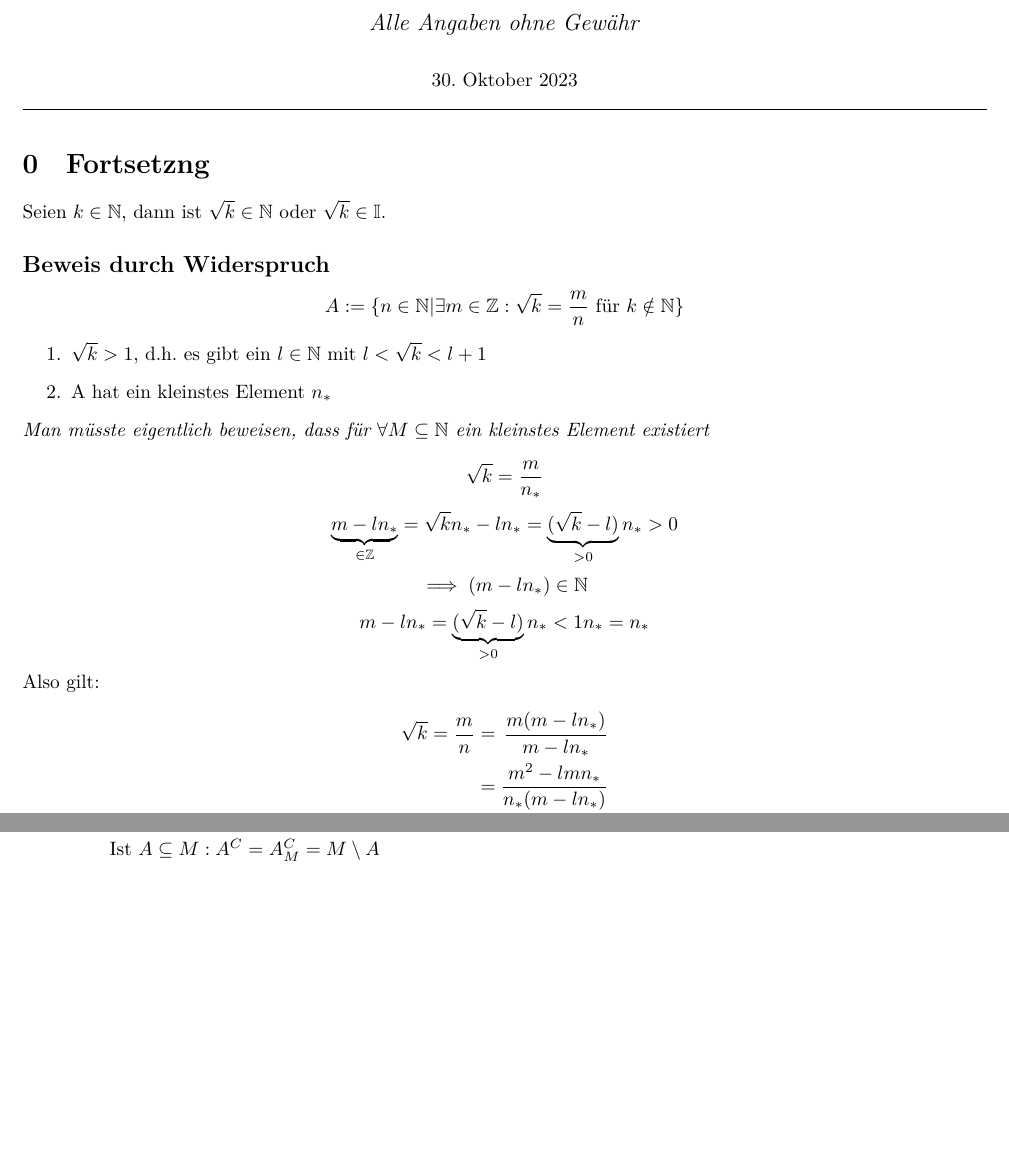
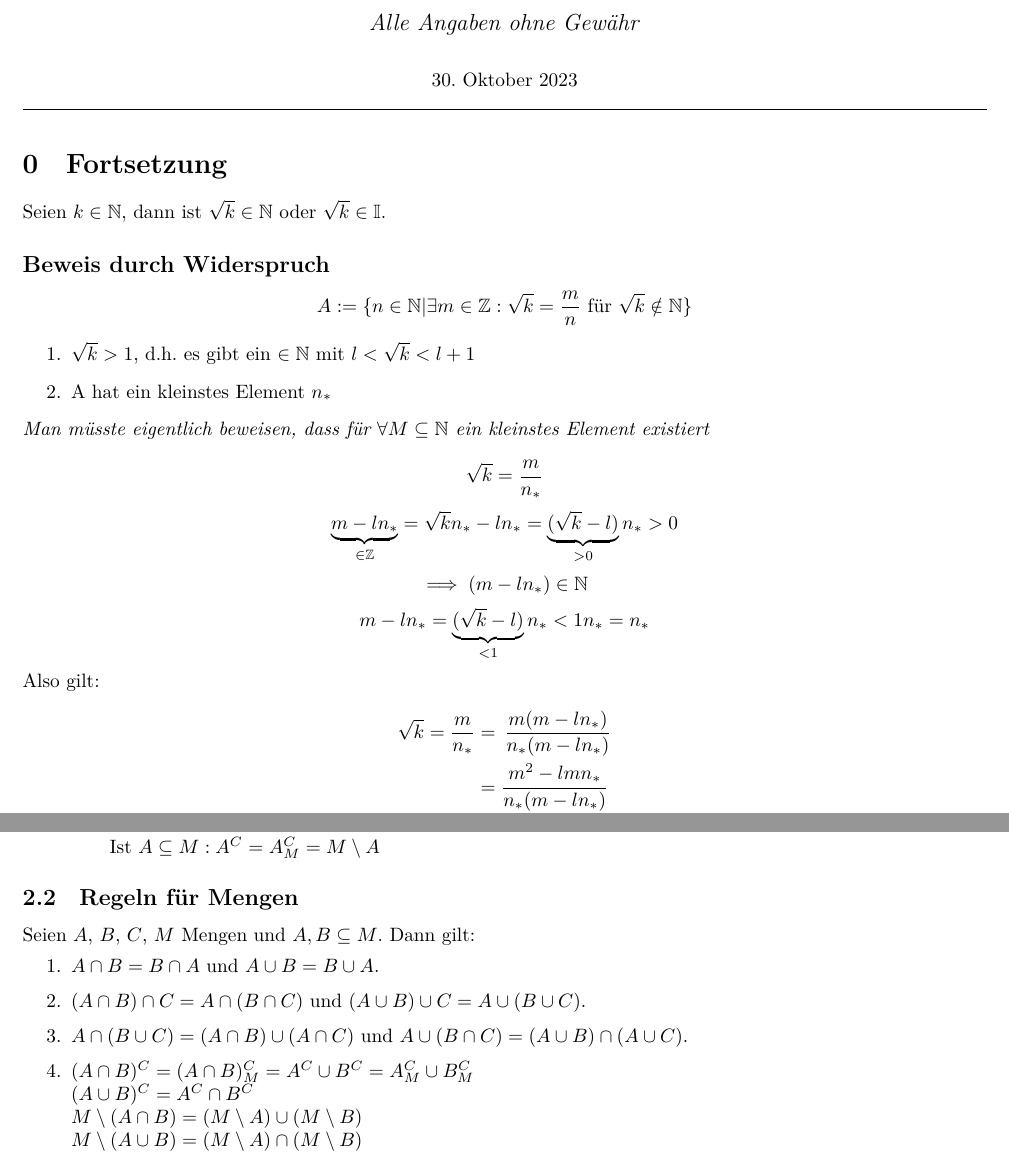
Before and after one commit to ansie3045/Analysis1-KIT-WS23-24-Hundertmark, a LaTeX document (Vorlesung-2-20231026/main.tex): two parts of pages 1 and 3 of 3, joined at a grey line, cut so that both start at the same text, the shorter picture padded with empty space. Compiled offline with XeLaTeX.

Commit message:
Update main.tex

```diff
--- a/Vorlesung-2-20231026/main.tex
+++ b/Vorlesung-2-20231026/main.tex
@@ -22,12 +22,12 @@
 \begin{document} % All begin commands must be paired with an end command somewhere
 
 	\maketitle % creates title using information in preamble (title, author, date)
-    \section{Fortsetzng}
+    \section{Fortsetzung}
         Seien $k \in \mathbb{N}$, dann ist $\sqrt{k} \in \mathbb{N}$ oder $\sqrt{k} \in \mathbb{I}$.
         \subsection*{Beweis durch Widerspruch}
-            $$A:=\{n\in\mathbb{N}|\exists m\in\mathbb{Z}: \sqrt{k}=\frac{m}{n} \text{ für } k \notin \mathbb{N}\}$$
+            $$A:=\{n\in\mathbb{N}|\exists m\in\mathbb{Z}: \sqrt{k}=\frac{m}{n} \text{ für } \sqrt{k} \notin \mathbb{N}\}$$
             \begin{enumerate}
-                \item $\sqrt{k}>1$, d.h. es gibt ein $l\in \mathbb{N}$ mit $l<\sqrt{k}<l+1$
+                \item $\sqrt{k}>1$, d.h. es gibt ein $\in \mathbb{N}$ mit $l<\sqrt{k}<l+1$
                 \item A hat ein kleinstes Element $n_*$
             \end{enumerate}
             \textit{Man müsste eigentlich beweisen, dass für $\forall M\subseteq \mathbb{N}$ ein kleinstes Element existiert}
@@ -35,10 +35,10 @@
              $$\sqrt{k}=\frac{m}{n_*}$$
              $$\underbrace{m-ln_*}_{\in \mathbb{Z}}=\sqrt{k}n_*-ln_*=\underbrace{(\sqrt{k}-l)}_{>0}n_*>0$$
              $$\implies (m-ln_*)\in \mathbb{N}$$
-             $$m-ln_*=\underbrace{(\sqrt{k}-l)}_{>0}n_*<1n_*=n_*$$
+             $$m-ln_*=\underbrace{(\sqrt{k}-l)}_{<1}n_*<1n_*=n_*$$
              Also gilt:
             \begin{align*}
-               \sqrt{k}=\frac{m}{n}&=\, \frac{m(m-ln_*)}{m-ln_*}\\
+               \sqrt{k}=\frac{m}{n_*}&=\, \frac{m(m-ln_*)}{n_*(m-ln_*)}\\
                \,&=\frac{m^2-lmn_*}{n_*(m-ln_*)}\\
                \, &=\frac{kn_*^2-lmn_*}{n_*(m-ln_*)}\\
                \, &=\frac{\overbrace{kn_*-lm}^{\in \mathbb{Z}}}{\underbrace{m-ln_*}_{\in \mathbb{N}}}
@@ -131,6 +131,18 @@
                 \item Differenz/Komplement: $A\setminus B :=\{(x\in A)\land (x \notin B)\}$
                 \subitem Ist $A\subseteq M: A^C=A^C_M=M\setminus A $
             \end{itemize}
+
+        \subsection{Regeln für Mengen}
+        Seien $A$, $B$, $C$, $M$ Mengen und $A, B \subseteq M$. Dann gilt:
+            \begin{enumerate}
+                \item $A \cap B = B \cap A$ und $A \cup B = B \cup A$.
+                \item $(A \cap B) \cap C = A \cap (B \cap C)$ und $(A \cup B) \cup C = A \cup (B \cup C)$.
+                \item $A \cap (B \cup C) = (A \cap B) \cup (A \cap C)$ und $A \cup (B \cap C) = (A \cup B) \cap (A \cup C)$.
+                \item $(A \cap B)^C = (A \cap B)^C_M = A^C \cup B^C = A^C_M \cup B^C_M $\\
+                $(A \cup B)^C = A^C \cap B^C$\\
+                $M\setminus (A \cap B) = (M\setminus A) \cup (M\setminus B)$\\
+                $M\setminus (A \cup B) = (M\setminus A) \cap (M\setminus B)$\\
+            \end{enumerate}
             %\begin{figure}[h]
             %    \centering
             %    \includegraphics[width=0.75\linewidth]{Mengen.png}
```
Also changed, not shown: Vorlesung-2-20231026/main.tex (4 more changed lines).
